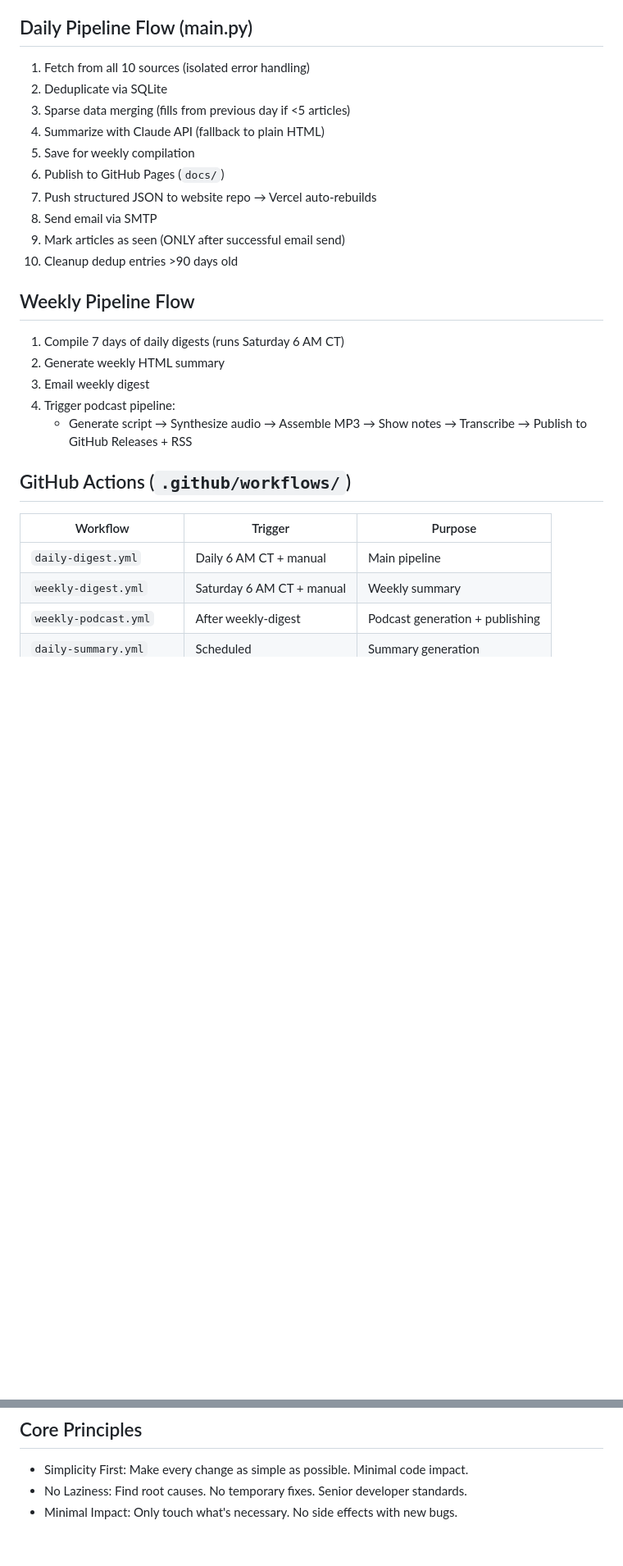
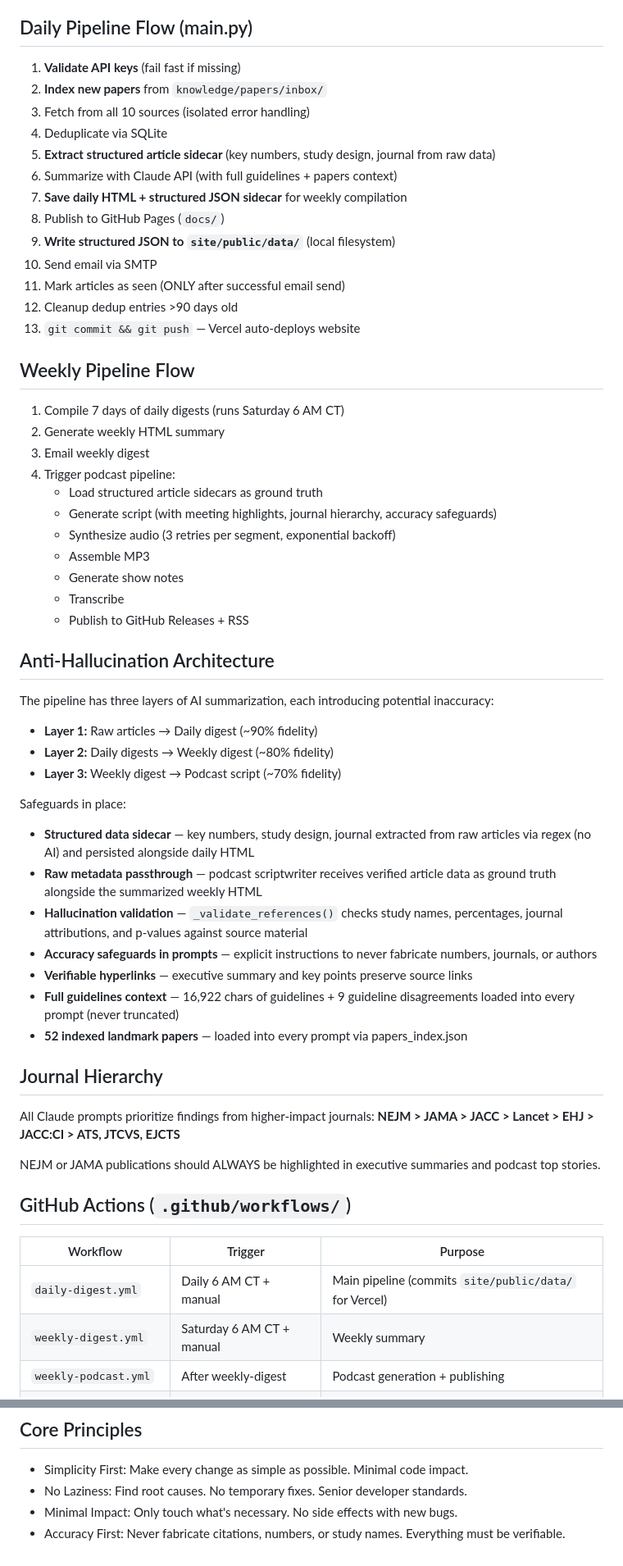
Before and after one commit to mbowdish88/tavr-digest, a Markdown page: CLAUDE.md, 2 parts joined by grey strips. Shown at 82% size. Drawn GitHub-style; blank space fills up the shorter version.

```diff
--- a/CLAUDE.md
+++ b/CLAUDE.md
@@ -95,16 +135,19 @@ Central config loading from `.env`. Defines 100+ search terms (aortic/mitral/tri
 
 ## Daily Pipeline Flow (main.py)
 
-1. Fetch from all 10 sources (isolated error handling)
-2. Deduplicate via SQLite
-3. Sparse data merging (fills from previous day if <5 articles)
-4. Summarize with Claude API (fallback to plain HTML)
-5. Save for weekly compilation
-6. Publish to GitHub Pages (`docs/`)
-7. Push structured JSON to website repo → Vercel auto-rebuilds
-8. Send email via SMTP
-9. Mark articles as seen (ONLY after successful email send)
-10. Cleanup dedup entries >90 days old
+1. **Validate API keys** (fail fast if missing)
+2. **Index new papers** from `knowledge/papers/inbox/`
+3. Fetch from all 10 sources (isolated error handling)
+4. Deduplicate via SQLite
+5. **Extract structured article sidecar** (key numbers, study design, journal from raw data)
+6. Summarize with Claude API (with full guidelines + papers context)
+7. **Save daily HTML + structured JSON sidecar** for weekly compilation
+8. Publish to GitHub Pages (`docs/`)
+9. **Write structured JSON to `site/public/data/`** (local filesystem)
+10. Send email via SMTP
+11. Mark articles as seen (ONLY after successful email send)
+12. Cleanup dedup entries >90 days old
+13. `git commit && git push` — Vercel auto-deploys website
 
 ## Weekly Pipeline Flow
 
@@ -112,13 +155,42 @@ Central config loading from `.env`. Defines 100+ search terms (aortic/mitral/tri
 2. Generate weekly HTML summary
 3. Email weekly digest
 4. Trigger podcast pipeline:
-   - Generate script → Synthesize audio → Assemble MP3 → Show notes → Transcribe → Publish to GitHub Releases + RSS
+   - Load structured article sidecars as ground truth
+   - Generate script (with meeting highlights, journal hierarchy, accuracy safeguards)
+   - Synthesize audio (3 retries per segment, exponential backoff)
+   - Assemble MP3
+   - Generate show notes
+   - Transcribe
+   - Publish to GitHub Releases + RSS
+
+## Anti-Hallucination Architecture
+
+The pipeline has three layers of AI summarization, each introducing potential inaccuracy:
+- **Layer 1:** Raw articles → Daily digest (~90% fidelity)
+- **Layer 2:** Daily digests → Weekly digest (~80% fidelity)
+- **Layer 3:** Weekly digest → Podcast script (~70% fidelity)
+
+Safeguards in place:
+- **Structured data sidecar** — key numbers, study design, journal extracted from raw articles via regex (no AI) and persisted alongside daily HTML
+- **Raw metadata passthrough** — podcast scriptwriter receives verified article data as ground truth alongside the summarized weekly HTML
+- **Hallucination validation** — `_validate_references()` checks study names, percentages, journal attributions, and p-values against source material
+- **Accuracy safeguards in prompts** — explicit instructions to never fabricate numbers, journals, or authors
+- **Verifiable hyperlinks** — executive summary and key points preserve source links
+- **Full guidelines context** — 16,922 chars of guidelines + 9 guideline disagreements loaded into every prompt (never truncated)
+- **52 indexed landmark papers** — loaded into every prompt via papers_index.json
+
+## Journal Hierarchy
+
+All Claude prompts prioritize findings from higher-impact journals:
+**NEJM > JAMA > JACC > Lancet > EHJ > JACC:CI > ATS, JTCVS, EJCTS**
+
+NEJM or JAMA publications should ALWAYS be highlighted in executive summaries and podcast top stories.
 
 ## GitHub Actions (`.github/workflows/`)
 
 | Workflow | Trigger | Purpose |
 |----------|---------|---------|
-| `daily-digest.yml` | Daily 6 AM CT + manual | Main pipeline |
+| `daily-digest.yml` | Daily 6 AM CT + manual | Main pipeline (commits `site/public/data/` for Vercel) |
 | `weekly-digest.yml` | Saturday 6 AM CT + manual | Weekly summary |
 | `weekly-podcast.yml` | After weekly-digest | Podcast generation + publishing |
 | `daily-summary.yml` | Scheduled | Summary generation |
@@ -196,3 +265,4 @@ All workflows restore/cache `seen_articles.db` for dedup continuity.
 - Simplicity First: Make every change as simple as possible. Minimal code impact.
 - No Laziness: Find root causes. No temporary fixes. Senior developer standards.
 - Minimal Impact: Only touch what's necessary. No side effects with new bugs.
+- Accuracy First: Never fabricate citations, numbers, or study names. Everything must be verifiable.
```
Also changed, not shown: other parts of CLAUDE.md (+80 -43 lines).
